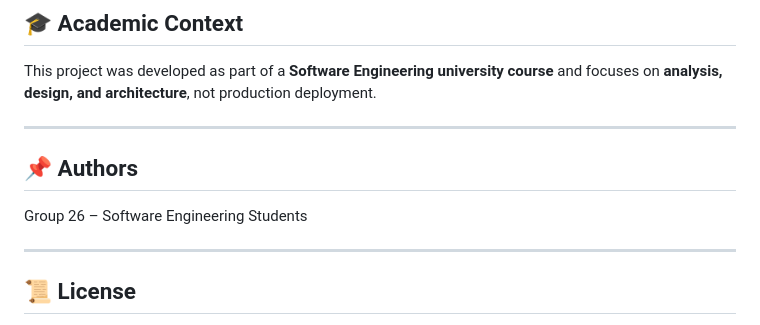
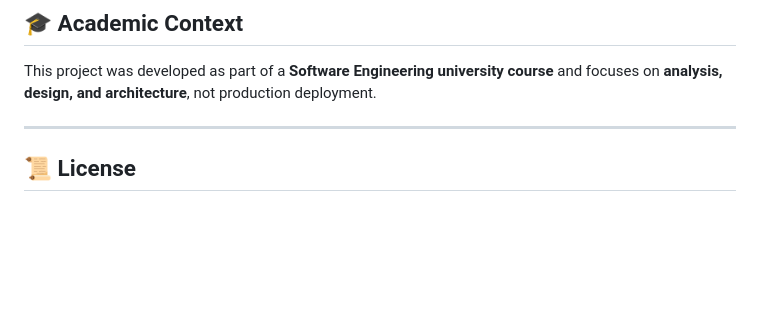
Before and after one commit to AMMMMMMAR/E-technician, a Markdown page: README.md, the part around the change. GitHub-like rendering; blank space fills up the shorter version.

Commit message:
Remove authors section from README
Removed authors section from README.

```diff
--- a/README.md
+++ b/README.md
@@ -137,11 +137,6 @@ These diagrams are included in the project presentation.
 
 This project was developed as part of a **Software Engineering university course** and focuses on **analysis, design, and architecture**, not production deployment.
 
----
-
-## 📌 Authors
-
-Group 26 – Software Engineering Students
 
 ---
 
```
